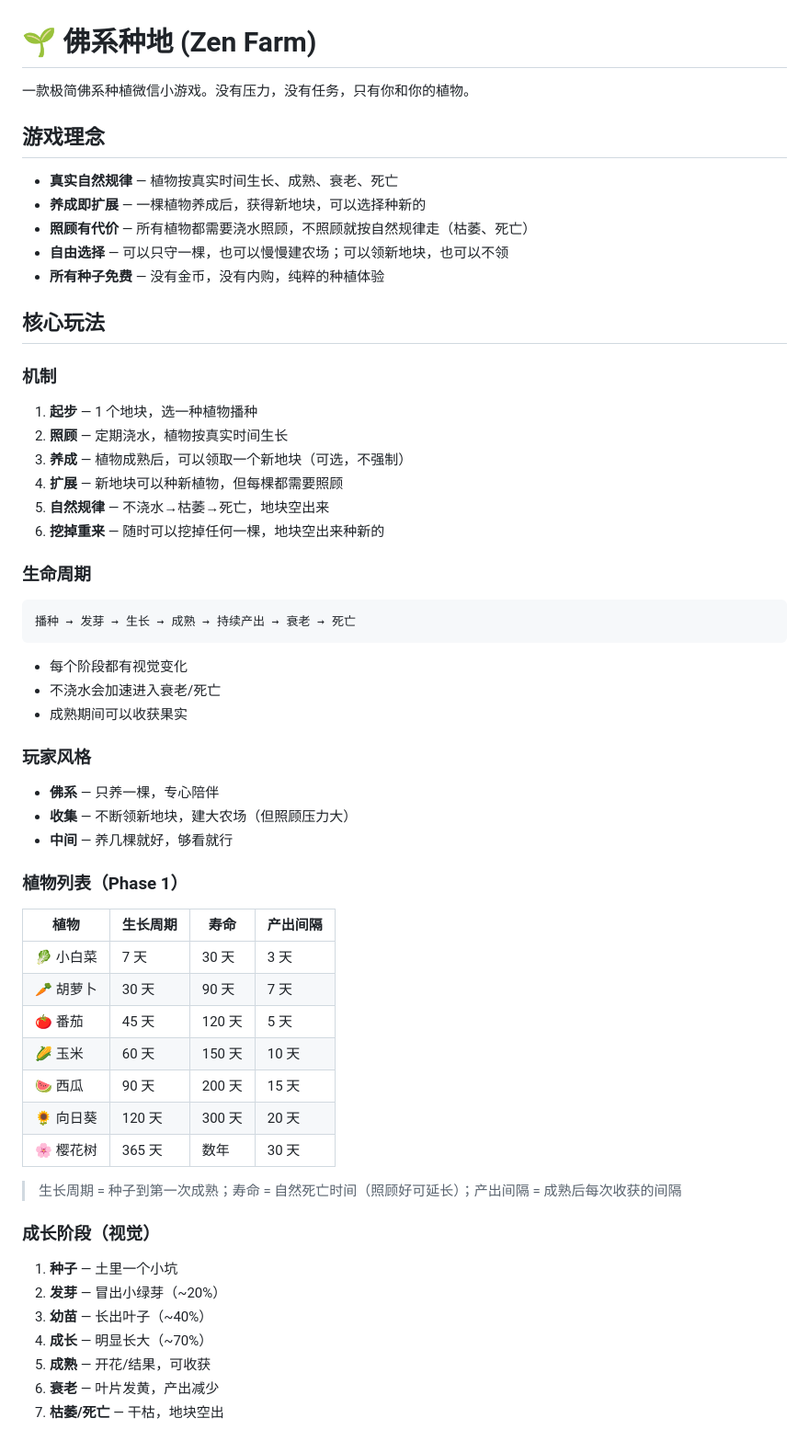
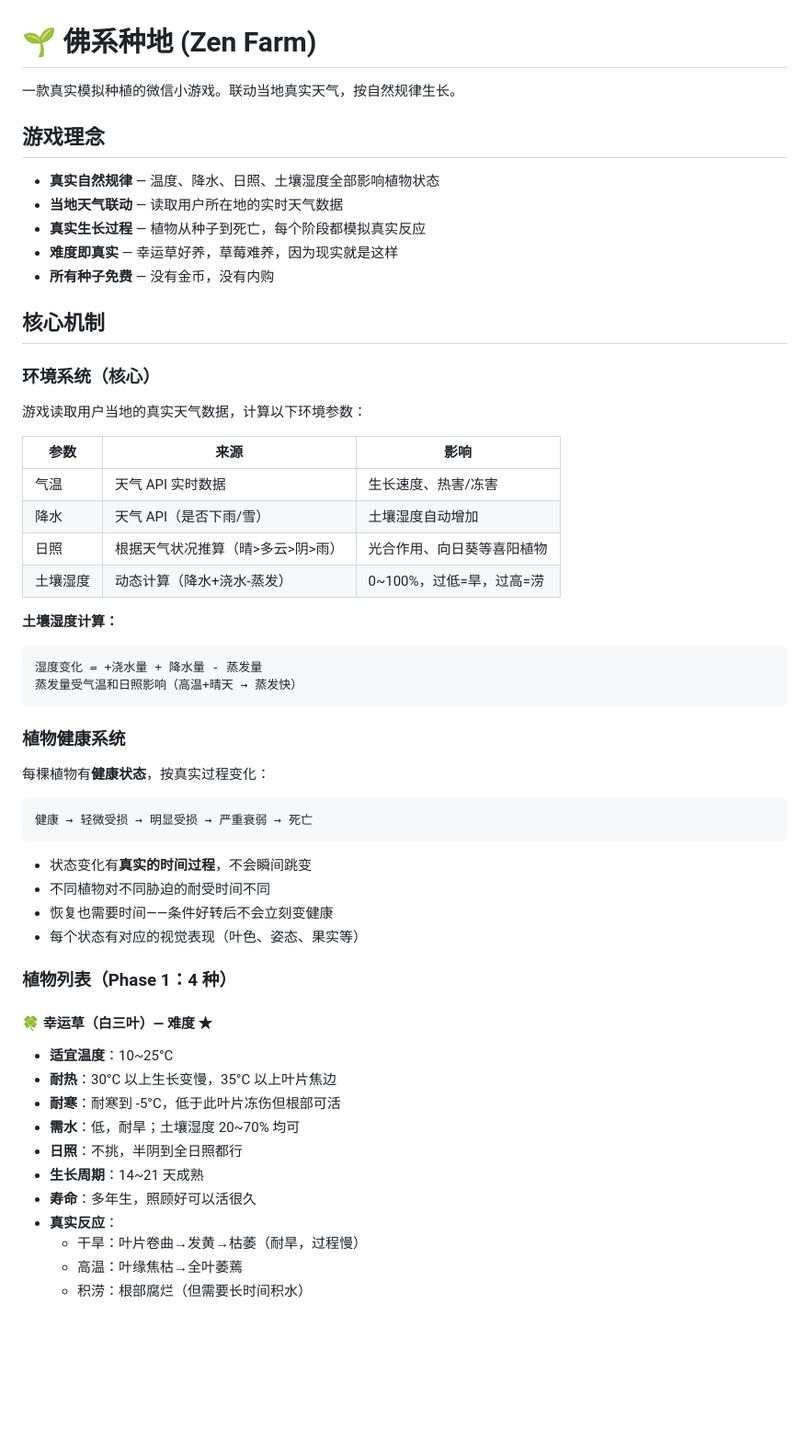
Before and after one commit to OneCentClawd/zen-farm, a Markdown page: README.md, the part around one of its changes. Shown at 92% size. Rendered like a GitHub page; blank space fills up the shorter version.

Commit message:
docs: 大改方案 - 真实天气联动、植物健康系统、4种植物详细建模

````diff
--- a/README.md
+++ b/README.md
@@ -1,58 +1,57 @@
 # 🌱 佛系种地 (Zen Farm)
 
-一款极简佛系种植微信小游戏。没有压力，没有任务，只有你和你的植物。
+一款真实模拟种植的微信小游戏。联动当地真实天气，按自然规律生长。
 
 ## 游戏理念
 
-- **真实自然规律** — 植物按真实时间生长、成熟、衰老、死亡
-- **养成即扩展** — 一棵植物养成后，获得新地块，可以选择种新的
-- **照顾有代价** — 所有植物都需要浇水照顾，不照顾就按自然规律走（枯萎、死亡）
-- **自由选择** — 可以只守一棵，也可以慢慢建农场；可以领新地块，也可以不领
-- **所有种子免费** — 没有金币，没有内购，纯粹的种植体验
+- **真实自然规律** — 温度、降水、日照、土壤湿度全部影响植物状态
+- **当地天气联动** — 读取用户所在地的实时天气数据
+- **真实生长过程** — 植物从种子到死亡，每个阶段都模拟真实反应
+- **难度即真实** — 幸运草好养，草莓难养，因为现实就是这样
+- **所有种子免费** — 没有金币，没有内购
 
-## 核心玩法
+## 核心机制
 
-### 机制
-1. **起步** — 1 个地块，选一种植物播种
-2. **照顾** — 定期浇水，植物按真实时间生长
-3. **养成** — 植物成熟后，可以领取一个新地块（可选，不强制）
-4. **扩展** — 新地块可以种新植物，但每棵都需要照顾
-5. **自然规律** — 不浇水→枯萎→死亡，地块空出来
-6. **挖掉重来** — 随时可以挖掉任何一棵，地块空出来种新的
+### 环境系统（核心）
+游戏读取用户当地的真实天气数据，计算以下环境参数：
 
-### 生命周期
+| 参数 | 来源 | 影响 |
+|------|------|------|
+| 气温 | 天气 API 实时数据 | 生长速度、热害/冻害 |
+| 降水 | 天气 API（是否下雨/雪） | 土壤湿度自动增加 |
+| 日照 | 根据天气状况推算（晴>多云>阴>雨） | 光合作用、向日葵等喜阳植物 |
+| 土壤湿度 | 动态计算（降水+浇水-蒸发） | 0~100%，过低=旱，过高=涝 |
+
+**土壤湿度计算：**
 ```
-播种 → 发芽 → 生长 → 成熟 → 持续产出 → 衰老 → 死亡
+湿度变化 = +浇水量 + 降水量 - 蒸发量
+蒸发量受气温和日照影响（高温+晴天 → 蒸发快）
 ```
-- 每个阶段都有视觉变化
-- 不浇水会加速进入衰老/死亡
-- 成熟期间可以收获果实
 
-### 玩家风格
-- **佛系** — 只养一棵，专心陪伴
-- **收集** — 不断领新地块，建大农场（但照顾压力大）
-- **中间** — 养几棵就好，够看就行
+### 植物健康系统
+每棵植物有**健康状态**，按真实过程变化：
 
-### 植物列表（Phase 1）
+```
+健康 → 轻微受损 → 明显受损 → 严重衰弱 → 死亡
+```
 
-| 植物 | 生长周期 | 寿命 | 产出间隔 |
-|------|---------|------|---------|
-| 🥬 小白菜 | 7 天 | 30 天 | 3 天 |
-| 🥕 胡萝卜 | 30 天 | 90 天 | 7 天 |
-| 🍅 番茄 | 45 天 | 120 天 | 5 天 |
-| 🌽 玉米 | 60 天 | 150 天 | 10 天 |
-| 🍉 西瓜 | 90 天 | 200 天 | 15 天 |
-| 🌻 向日葵 | 120 天 | 300 天 | 20 天 |
-| 🌸 樱花树 | 365 天 | 数年 | 30 天 |
+- 状态变化有**真实的时间过程**，不会瞬间跳变
+- 不同植物对不同胁迫的耐受时间不同
+- 恢复也需要时间——条件好转后不会立刻变健康
+- 每个状态有对应的视觉表现（叶色、姿态、果实等）
 
-> 生长周期 = 种子到第一次成熟；寿命 = 自然死亡时间（照顾好可延长）；产出间隔 = 成熟后每次收获的间隔
+### 植物列表（Phase 1：4 种）
 
-### 成长阶段（视觉）
-1. **种子** — 土里一个小坑
-2. **发芽** — 冒出小绿芽（~20%）
-3. **幼苗** — 长出叶子（~40%）
-4. **成长** — 明显长大（~70%）
-5. **成熟** — 开花/结果，可收获
-6. **衰老** — 叶片发黄，产出减少
-7. **枯萎/死亡** — 干枯，地块空出
+#### 🍀 幸运草（白三叶）— 难度 ★
+- **适宜温度**：10~25°C
+- **耐热**：30°C 以上生长变慢，35°C 以上叶片焦边
+- **耐寒**：耐寒到 -5°C，低于此叶片冻伤但根部可活
+- **需水**：低，耐旱；土壤湿度 20~70% 均可
+- **日照**：不挑，半阴到全日照都行
+- **生长周期**：14~21 天成熟
+- **寿命**：多年生，照顾好可以活很久
+- **真实反应**：
+  - 干旱：叶片卷曲→发黄→枯萎（耐旱，过程慢）
+  - 高温：叶缘焦枯→全叶萎蔫
+  - 积涝：根部腐烂（但需要长时间积水）
 
````
Also changed, not shown: other parts of README.md (+137 -64 lines).
